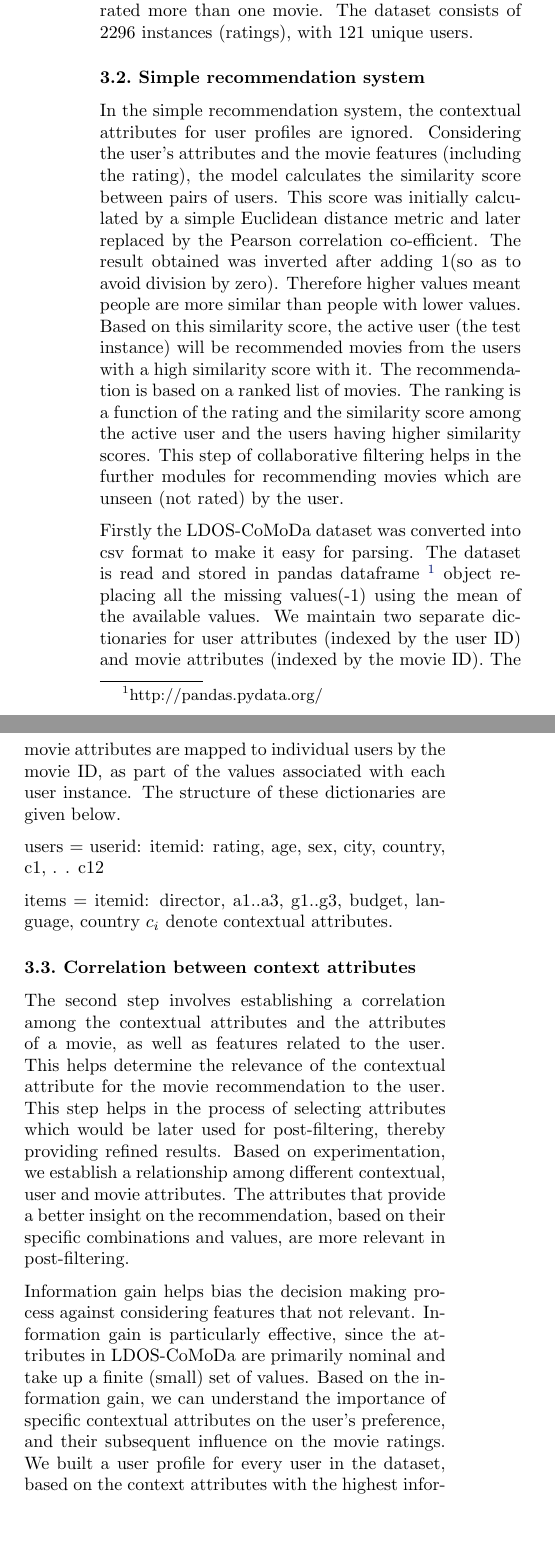
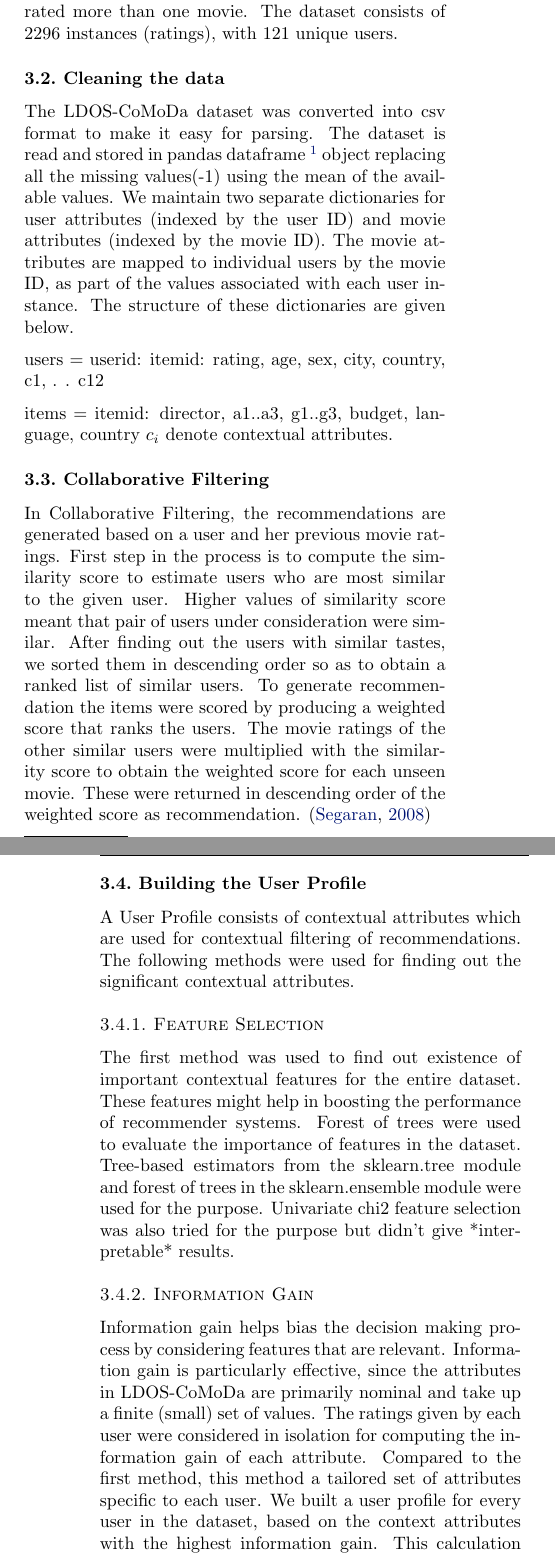
Before and after one commit to primalpop/camrs, a LaTeX document (final_report/final.tex): two parts of the columns of page 3 of 5 before the commit and two parts of the columns of pages 3 and 4 of 6 after it, joined at a grey line, cut so that both start at the same text, the shorter picture padded with empty space. Compiled offline with pdfLaTeX; a missing bibliography style is replaced by a similar one.

Commit message:
Proposed method section complete until Contextual Filtering

```diff
--- a/final_report/final.tex
+++ b/final_report/final.tex
@@ -129,11 +160,9 @@ It contains 30 variables among which are 12 contextual variables. The attributes
 \end{enumerate}
 The value for each non-numerical discrete attribute is represented with a distinct number. The training instances for the recommendation system consists of the user, movie and context attributes for a single user and the corresponding rating associated with it. A single user can have multiple ratings, indicating he has rated more than one movie. The dataset consists of 2296 instances (ratings), with 121 unique users.
 
-\subsection{Simple recommendation system}
-In the simple recommendation system, the contextual attributes for user profiles are ignored. Considering the user's attributes and the movie features (including the rating), the model calculates the similarity score between pairs of users. This score was initially calculated by a simple Euclidean distance metric and later replaced by the Pearson correlation co-efficient. The result obtained was inverted after adding 1(so as to avoid division by zero). Therefore higher values meant people are more similar than people with lower values. Based on this similarity score, the active user (the test instance) will be recommended movies from the users with a high similarity score with it. The recommendation is based on a ranked list of movies. The ranking is a function of the rating and the similarity score among the active user and the users having higher similarity scores. This step of collaborative filtering helps in the further modules for recommending movies which are unseen (not rated) by the user.
+\subsection{Cleaning the data}
 
-%\subsubsection{Dictionaries}
-Firstly the LDOS-CoMoDa dataset was converted into csv format to make it easy for parsing. The dataset is read and stored in pandas dataframe \footnote{http://pandas.pydata.org/} object replacing all the missing values(-1) using the mean of the available values. We maintain two separate dictionaries for user attributes (indexed by the user ID) and movie attributes (indexed by the movie ID). The movie attributes are mapped to individual users by the movie ID, as part of the values associated with each user instance. The structure of these dictionaries are given below.
+The LDOS-CoMoDa dataset was converted into csv format to make it easy for parsing. The dataset is read and stored in pandas dataframe \footnote{http://pandas.pydata.org/} object replacing all the missing values(-1) using the mean of the available values. We maintain two separate dictionaries for user attributes (indexed by the user ID) and movie attributes (indexed by the movie ID). The movie attributes are mapped to individual users by the movie ID, as part of the values associated with each user instance. The structure of these dictionaries are given below.
 
 users =
 	{userid:
@@ -157,12 +186,19 @@ items =
 		language,
 		country}}
 $c_{i}$ denote contextual attributes.
-%\subsubsection{Ranked list of recommendations}
 
-\subsection{Correlation between context attributes}
-The second step involves establishing a correlation among the contextual attributes and the attributes of a movie, as well as features related to the user. This helps determine the relevance of the contextual attribute for the movie recommendation to the user. This step helps in the process of selecting attributes which would be later used for post-filtering, thereby providing refined results. Based on experimentation, we establish a relationship among different contextual, user and movie attributes. The attributes that provide a better insight on the recommendation, based on their specific combinations and values, are more relevant in post-filtering.
+\subsection{Collaborative Filtering}
+In Collaborative Filtering, the recommendations are generated based on a user and her previous movie ratings. First step in the process is to compute the similarity score to estimate users who are most similar to the given user. Higher values of similarity score meant that pair of users under consideration were similar. After finding out the users with similar tastes, we sorted them in descending order so as to obtain a ranked list of similar users. To generate recommendation the items were scored by producing a weighted score that
+ranks the users. The movie ratings of the other similar users were multiplied with the similarity score to obtain the weighted score for each unseen movie. These were returned in descending order of the weighted score as recommendation. \cite{segaran2008programming}
 
-Information gain helps bias the decision making process against considering features that not relevant. Information gain is particularly effective, since the attributes in LDOS-CoMoDa are primarily nominal and take up a finite (small) set of values. Based on the information gain, we can understand the importance of specific contextual attributes on the user's preference, and their subsequent influence on the movie ratings. We built a user profile for every user in the dataset, based on the context attributes with the highest information gain. This calculation was done on the basis of the ratings given for a movie watched by the user, under the context features described for the same.
+\subsection{Building the User Profile}
 
-\subsection{Contextual filtering: Refining the recommendations}
-In this module, we refine the results provided by the \emph{User * Item} matrix from the simple recommendation system, based on the filtered context features from the previous step. The model generates a recommendation of movies for a particular test user instance. A single test instance is a user profile, for which a third of the total set of movie ratings that were present are removed. The recommendation process starts when the user enters a set of attributes describing his context. These contextual features are compared with the user profile built from collaborative filtering and information gain calculation steps. For every (movie, rating) recommendation pair from collaborative filtering, we check if the rating is higher than an optimum value (For our dataset, we chose 4, since that was the average rating for a "good" movie). If there is a possible match, the (movie, rating) combination is appended to the set of final recommendations to be provided to the user. These recommendations are not only based on the similarity in tastes between users, but also customized for the user based on his context.
+A User Profile consists of contextual attributes which are used for contextual filtering of recommendations. The following methods were used for finding out the significant contextual attributes.
+
+\subsubsection{Feature Selection}
+
+The first method was used to find out existence of important contextual features for the entire dataset. These features might help in boosting the performance of recommender systems. Forest of trees were used to evaluate the importance of features in the dataset. Tree-based estimators from the sklearn.tree module and forest of trees in the sklearn.ensemble module were used for the purpose. Univariate chi2 feature selection was also tried for the purpose but didn't give *interpretable* results.
+
+\subsubsection{Information Gain}
+
+Information gain helps bias the decision making process by considering features that are relevant. Information gain is particularly effective, since the attributes in LDOS-CoMoDa are primarily nominal and take up a finite (small) set of values. The ratings given by each user were considered in isolation for computing the information gain of each attribute. Compared to the first method, this method a tailored set of attributes specific to each user. We built a user profile for every user in the dataset, based on the context attributes with the highest information gain. This calculation was done on the basis of the ratings given for a movie watched by the user, under the context features described for the same.
@@ -169,3 +212,4 @@ In this module, we refine the results provided by the \emph{User * Item} matrix
+\section{Intuition}
 
 \section{Experiments}
 Table~\ref{ldos} demonstrates the statistics of the LDOS - CoMoDa dataset. This information and further demographics on the dataset will be calculated. These demographics will help identify the correlation not only between the contextual attributes and the movie's ratings, but also include user profiles. For example, it was observed that when the dominant mood was "Happy", the overall ratings, regardless of the other attributes, were high (ranging from 4 to 5). This sets up a correlation, of the contextual attribute modeling the mood of the user, to be a significant parameter for recommending a movie with higher rating. The number of ratings per user and per item have also been analyzed and are added to the Appendix.
```
Also changed, not shown: final_report/final.tex (44 more changed lines).
